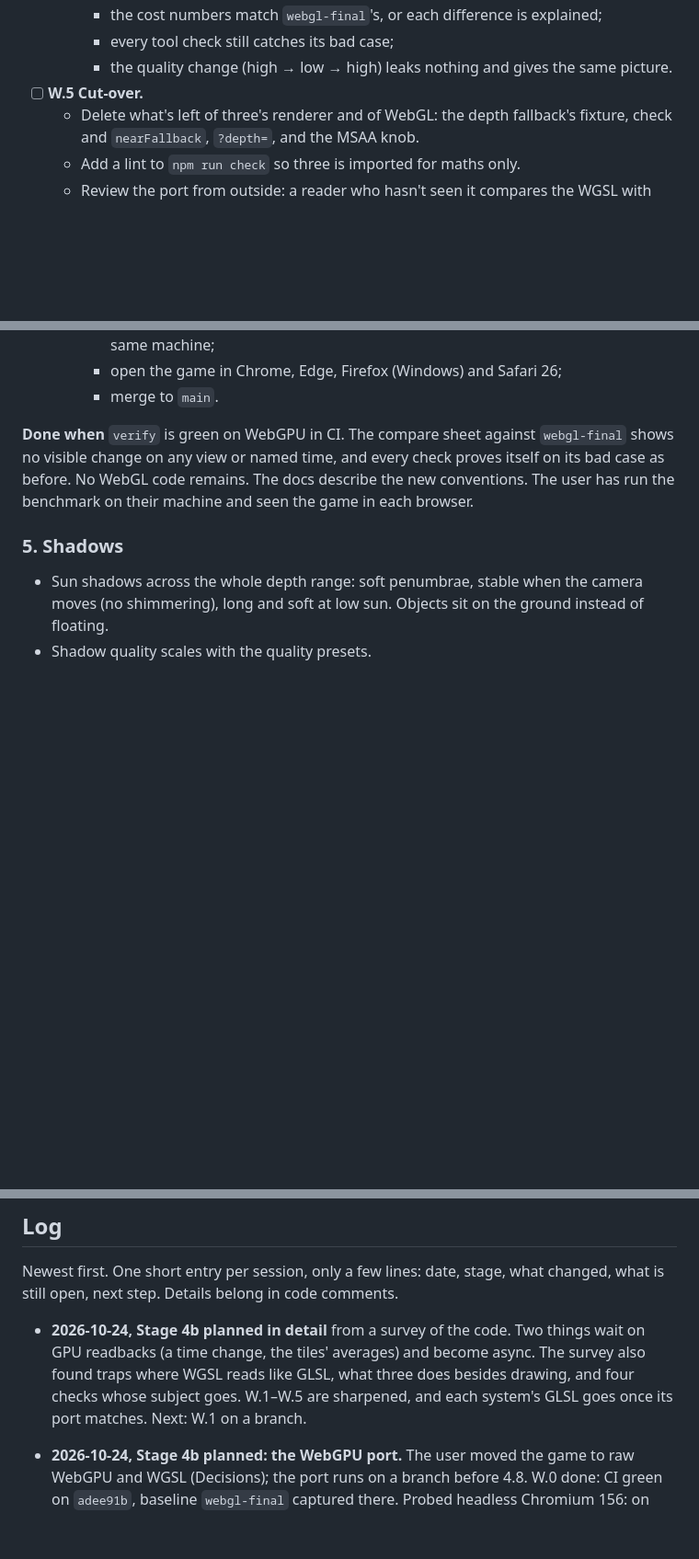
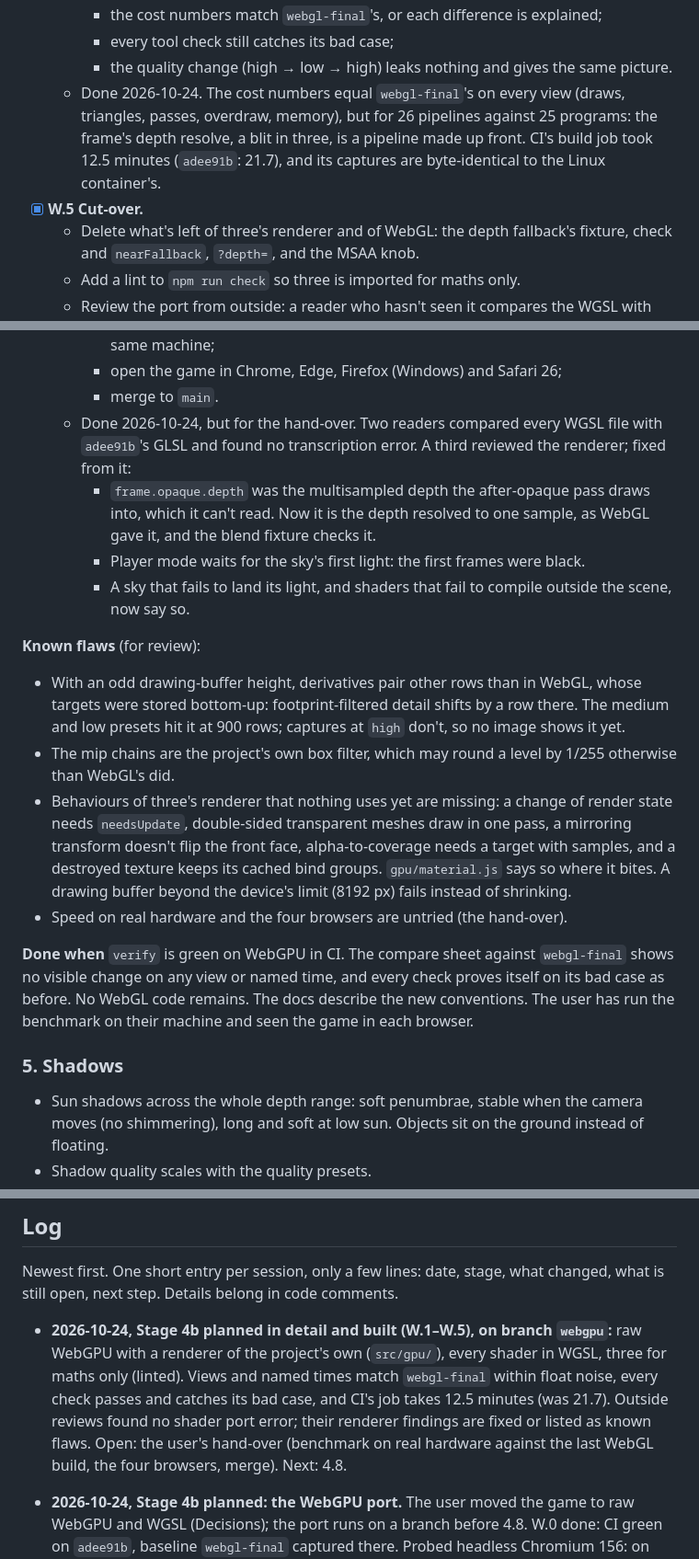
Before and after one commit to bstummer/tropical-island, a Markdown page: PLAN.md, 3 parts joined by grey strips. Shown at 92% size. GitHub-like rendering; blank space fills up the shorter version.

Commit message:
Stage 4b to review: PLAN.md notes, known flaws and log
CI verify is green on WebGPU in 12.5 minutes (adee91b: 21.7), with
captures byte-identical to the Linux container's.

Co-Authored-By: Claude Opus 5.5 <noreply@anthropic.com>

```diff
--- a/PLAN.md
+++ b/PLAN.md
@@ -639,7 +639,11 @@ baseline: on the branch nothing runs it any more, and `adee91b` keeps it for sid
     - the cost numbers match `webgl-final`'s, or each difference is explained;
     - every tool check still catches its bad case;
     - the quality change (high → low → high) leaks nothing and gives the same picture.
-- [ ] **W.5 Cut-over.**
+  - Done 2026-10-24. The cost numbers equal `webgl-final`'s on every view (draws, triangles, passes,
+    overdraw, memory), but for 26 pipelines against 25 programs: the frame's depth resolve, a blit in
+    three, is a pipeline made up front. CI's build job took 12.5 minutes (`adee91b`: 21.7), and its
+    captures are byte-identical to the Linux container's.
+- [x] **W.5 Cut-over.**
   - Delete what's left of three's renderer and of WebGL: the depth fallback's fixture, check and
     `nearFallback`, `?depth=`, and the MSAA knob.
   - Add a lint to `npm run check` so three is imported for maths only.
@@ -660,6 +664,25 @@ baseline: on the branch nothing runs it any more, and `adee91b` keeps it for sid
     - run the benchmark on real hardware, compared with the last WebGL build on the same machine;
     - open the game in Chrome, Edge, Firefox (Windows) and Safari 26;
     - merge to `main`.
+  - Done 2026-10-24, but for the hand-over. Two readers compared every WGSL file with `adee91b`'s GLSL
+    and found no transcription error. A third reviewed the renderer; fixed from it:
+    - `frame.opaque.depth` was the multisampled depth the after-opaque pass draws into, which it can't
+      read. Now it is the depth resolved to one sample, as WebGL gave it, and the blend fixture checks it.
+    - Player mode waits for the sky's first light: the first frames were black.
+    - A sky that fails to land its light, and shaders that fail to compile outside the scene, now say so.
+
+**Known flaws** (for review):
+- With an odd drawing-buffer height, derivatives pair other rows than in WebGL, whose targets were
+  stored bottom-up: footprint-filtered detail shifts by a row there. The medium and low presets hit it
+  at 900 rows; captures at `high` don't, so no image shows it yet.
+- The mip chains are the project's own box filter, which may round a level by 1/255 otherwise than
+  WebGL's did.
+- Behaviours of three's renderer that nothing uses yet are missing: a change of render state needs
+  `needsUpdate`, double-sided transparent meshes draw in one pass, a mirroring transform doesn't flip
+  the front face, alpha-to-coverage needs a target with samples, and a destroyed texture keeps its cached
+  bind groups. `gpu/material.js` says so where it bites. A drawing buffer beyond the device's limit
+  (8192 px) fails instead of shrinking.
+- Speed on real hardware and the four browsers are untried (the hand-over).
 
 **Done when** `verify` is green on WebGPU in CI. The compare sheet against `webgl-final` shows no visible
 change on any view or named time, and every check proves itself on its bad case as before. No WebGL code
@@ -1063,10 +1086,12 @@ Not part of the plan. Build one only if the user asks for it: a passing rain sho
 Newest first. One short entry per session, only a few lines: date, stage, what changed, what is still
 open, next step. Details belong in code comments.
 
-- **2026-10-24, Stage 4b planned in detail** from a survey of the code. Two things wait on GPU
-  readbacks (a time change, the tiles' averages) and become async. The survey also found traps where
-  WGSL reads like GLSL, what three does besides drawing, and four checks whose subject goes. W.1–W.5
-  are sharpened, and each system's GLSL goes once its port matches. Next: W.1 on a branch.
+- **2026-10-24, Stage 4b planned in detail and built (W.1–W.5), on branch `webgpu`:** raw WebGPU with
+  a renderer of the project's own (`src/gpu/`), every shader in WGSL, three for maths only (linted).
+  Views and named times match `webgl-final` within float noise, every check passes and catches its bad
+  case, and CI's job takes 12.5 minutes (was 21.7). Outside reviews found no shader port error; their
+  renderer findings are fixed or listed as known flaws. Open: the user's hand-over (benchmark on real
+  hardware against the last WebGL build, the four browsers, merge). Next: 4.8.
 - **2026-10-24, Stage 4b planned: the WebGPU port.** The user moved the game to raw WebGPU and WGSL
   (Decisions); the port runs on a branch before 4.8. W.0 done: CI green on `adee91b`, baseline
   `webgl-final` captured there. Probed headless Chromium 156: on Windows WebGPU gets the real GPU only
```
Also changed, not shown: other parts of PLAN.md (+1 -1 lines), CLAUDE.md (+2 -1 lines).
